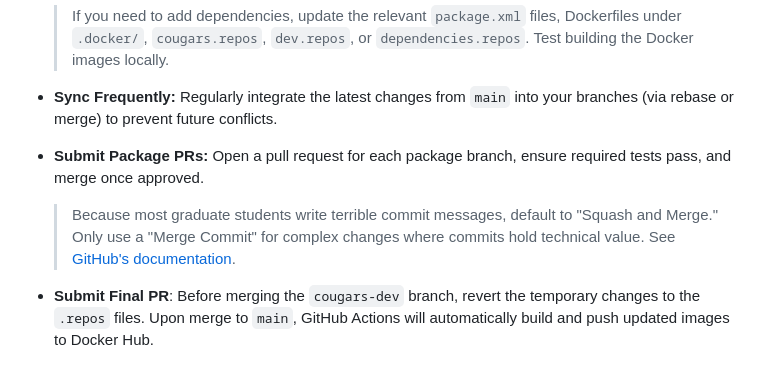
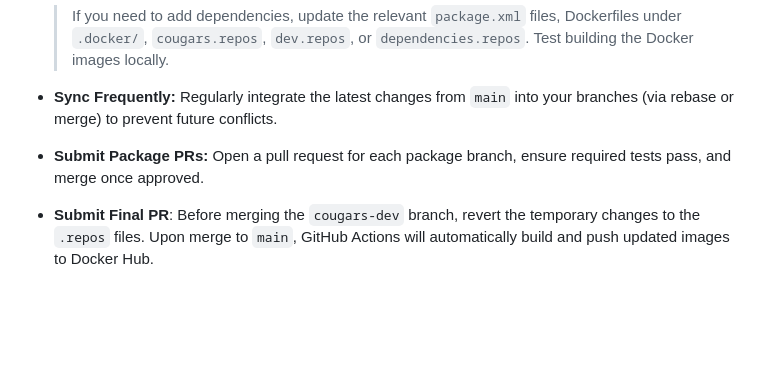
Before and after one commit to cougars-auv/cougars-dev, a Markdown page: README.md, the part around the change. Rendered like a GitHub page; blank space fills up the shorter version.

Commit message:
Update README to simplify merging guidelines

```diff
--- a/README.md
+++ b/README.md
@@ -89,8 +89,6 @@ CoUGARs is a low-cost, configurable AUV platform designed for multi-agent autono
 
 - **Submit Package PRs:** Open a pull request for each package branch, ensure required tests pass, and merge once approved.
 
-  > Because most graduate students write terrible commit messages, default to "Squash and Merge." Only use a "Merge Commit" for complex changes where commits hold technical value. See [GitHub's documentation](https://docs.github.com/en/pull-requests/reference/pull-request-merges).
-
 - **Submit Final PR**: Before merging the `cougars-dev` branch, revert the temporary changes to the `.repos` files. Upon merge to `main`, GitHub Actions will automatically build and push updated images to Docker Hub.
 
 ## Releasing
```
